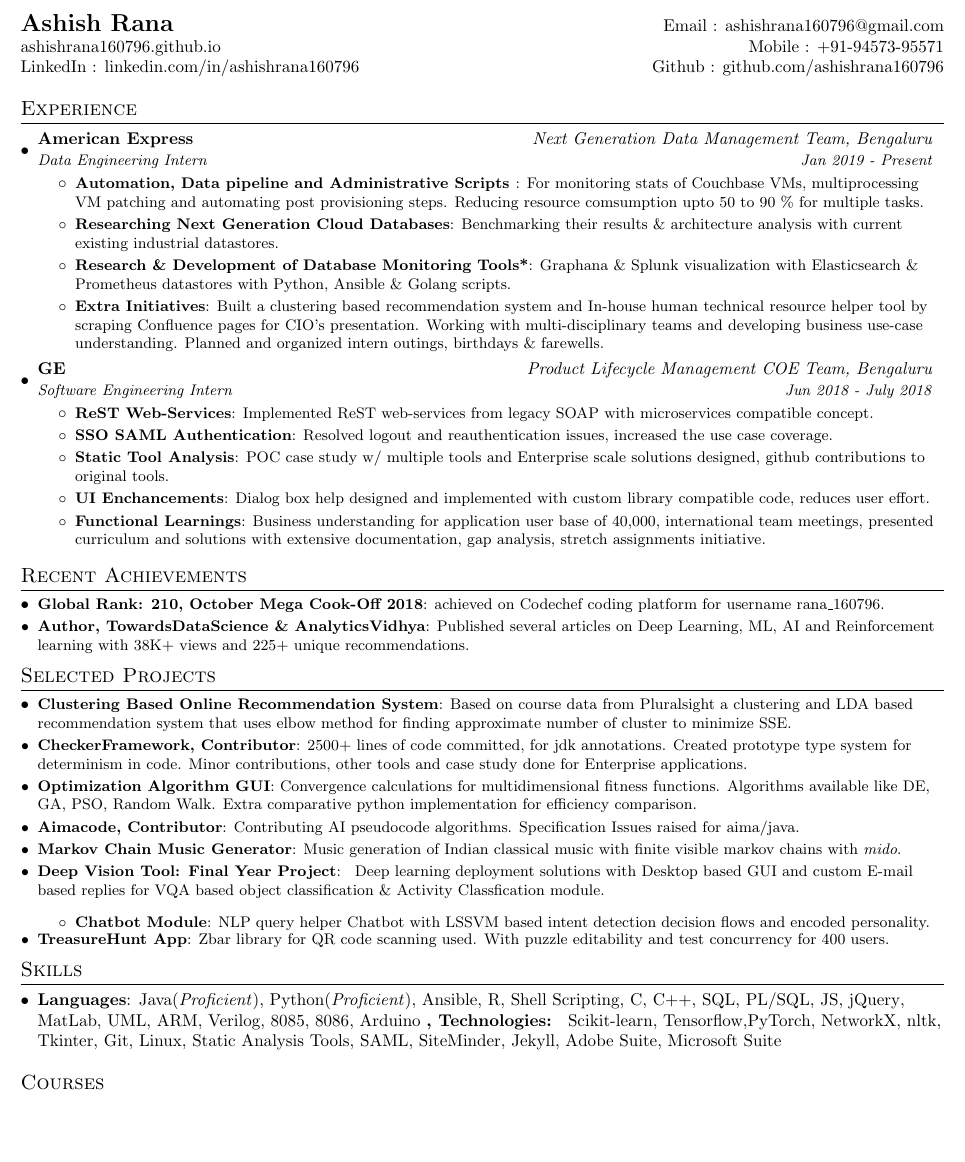
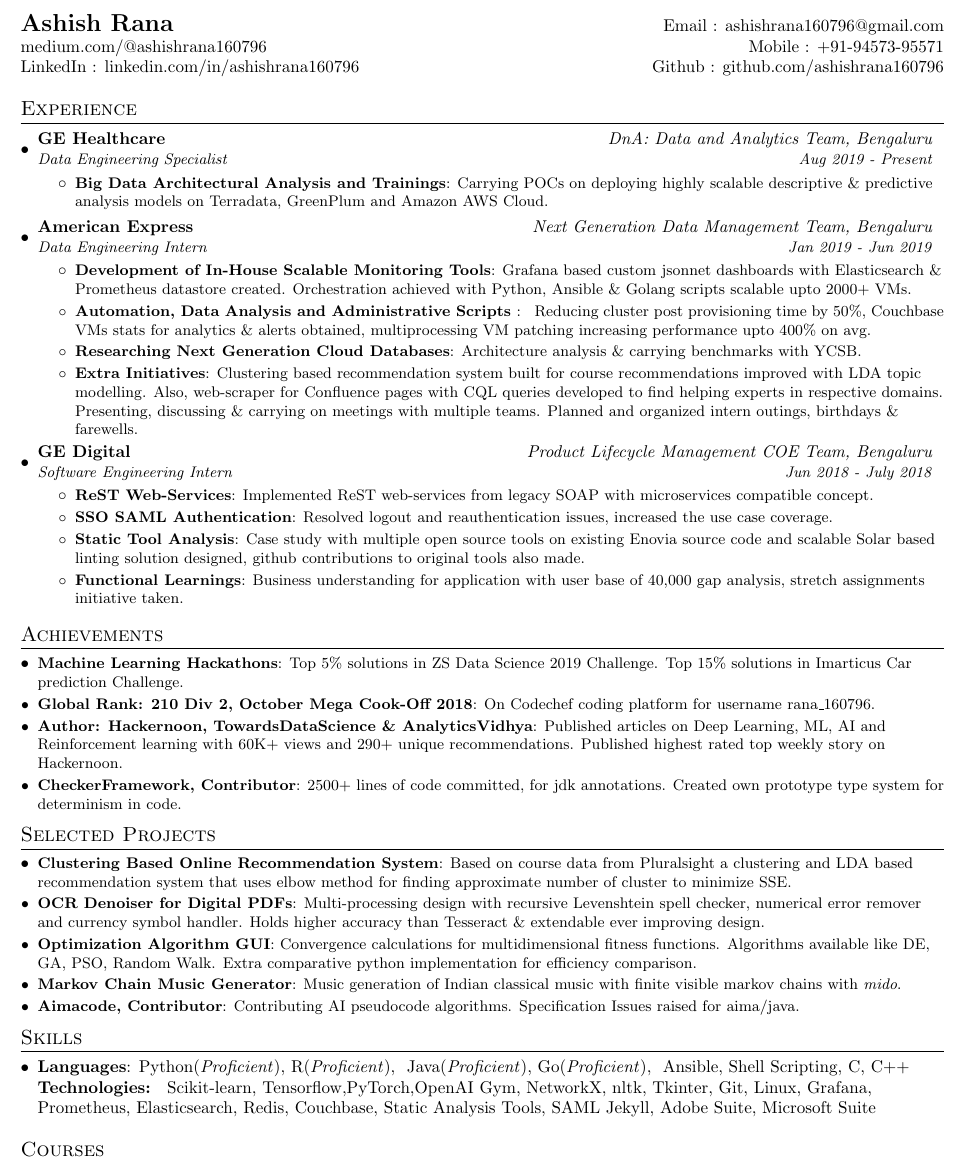
Before and after one commit to ashishrana160796/easy-latex-resume-and-cv, a LaTeX CV (ashish_rana_resume.tex): part of page 1 of 2, cut so that both start at the same text, the shorter picture padded with empty space. Compiled offline with pdfLaTeX.

Commit message:
A resume update !!

```diff
--- a/ashish_rana_resume.tex
+++ b/ashish_rana_resume.tex
@@ -69,7 +69,7 @@
 %----------HEADING-----------------
 \begin{tabular*}{\textwidth}{l@{\extracolsep{\fill}}r}
   \textbf{\href{https://linkedin.com/in/ashishrana160796/}{\Large Ashish Rana}} & Email : \href{mailto:ashishrana160796@gmail.com}{ashishrana160796@gmail.com}\\
-  \href{https://ashishrana160796.github.io/}{ashishrana160796.github.io} & Mobile : +91-94573-95571 \\
+  \href{https://medium.com/@ashishrana160796/}{medium.com/@ashishrana160796} & Mobile : +91-94573-95571 \\
   \href{https://linkedin.com/in/ashishrana160796/}{LinkedIn : linkedin.com/in/ashishrana160796} & \href{http://github.com/ashishrana160796/}{Github : github.com/ashishrana160796} \\
 \end{tabular*}
 
@@ -79,22 +79,30 @@
   \resumeSubHeadingListStart
 
     \resumeSubheading
+      {GE Healthcare}{\textit{DnA: Data and Analytics Team, Bengaluru}}
+      {Data Engineering Specialist}{Aug 2019 - Present}
+      \resumeItemListStart
+          \resumeItem{Big Data Architectural Analysis and Trainings}
+          {Carrying POCs on deploying highly scalable descriptive \& predictive analysis models on Terradata, GreenPlum and Amazon AWS Cloud.}
+      \resumeItemListEnd
+
+    \resumeSubheading
       {American Express}{\textit{Next Generation Data Management Team, Bengaluru}}
-      {Data Engineering Intern}{Jan 2019 - Present}
+      {Data Engineering Intern}{Jan 2019 - Jun 2019}
       \resumeItemListStart
-        \resumeItem{Automation, Data pipeline and Administrative Scripts }
-          {For monitoring stats of Couchbase VMs, multiprocessing VM patching and automating post provisioning steps. Reducing resource comsumption upto 50 to 90 \% for multiple tasks.}
+          \resumeItem{Development of In-House Scalable Monitoring Tools}
+          {Grafana based custom jsonnet dashboards with Elasticsearch \& Prometheus datastore created. Orchestration achieved with Python, Ansible \& Golang scripts scalable upto 2000+ VMs.}
+        \resumeItem{Automation, Data Analysis and Administrative Scripts }
+          { Reducing cluster post provisioning time by 50\%, Couchbase VMs stats for analytics \& alerts obtained, multiprocessing VM patching increasing performance upto 400\% on avg.}
         \resumeItem{Researching Next Generation Cloud Databases}
-          {Benchmarking their results \& architecture analysis with current existing industrial datastores.}
-        \resumeItem{Research \& Development of Database Monitoring Tools*}
-          {Graphana \& Splunk visualization with Elasticsearch \& Prometheus datastores with Python, Ansible \& Golang scripts.}
+          {Architecture analysis \& carrying benchmarks with YCSB.}
         \resumeItem{Extra Initiatives}
-          {Built a clustering based recommendation system and In-house human technical resource helper tool by scraping Confluence pages for CIO's presentation. Working with multi-disciplinary teams and developing business use-case understanding. Planned and organized intern outings, birthdays \& farewells. }
+          {Clustering based recommendation system built for course recommendations improved with LDA topic modelling. Also, web-scraper for Confluence pages with CQL queries developed to find helping experts in respective domains. Presenting, discussing \& carrying on meetings with multiple teams. Planned and organized intern outings, birthdays \& farewells. }
       \resumeItemListEnd
 
 
     \resumeSubheading
-      {GE}{\textit{Product Lifecycle Management COE Team, Bengaluru}}
+      {GE Digital}{\textit{Product Lifecycle Management COE Team, Bengaluru}}
       {Software Engineering Intern}{Jun 2018 - July 2018}
       \resumeItemListStart
         \resumeItem{ReST Web-Services}
@@ -102,53 +110,46 @@
         \resumeItem{SSO SAML Authentication}
           {Resolved logout and reauthentication issues, increased the use case coverage.}
         \resumeItem{Static Tool Analysis}
-          {POC case study w/ multiple tools and Enterprise scale solutions designed, github contributions to original tools.}
-        \resumeItem{UI Enchancements}
-          {Dialog box help designed and implemented with custom library compatible code, reduces user effort.}
+          {Case study with multiple open source tools on existing Enovia source code and scalable Solar based linting solution designed, github contributions to original tools also made.}
         \resumeItem{Functional Learnings}
-          {Business understanding for application user base of 40,000, international team meetings, presented curriculum and solutions with extensive documentation, gap analysis, stretch assignments initiative.}
+          {Business understanding for application with user base of 40,000 gap analysis, stretch assignments initiative taken.}
       \resumeItemListEnd
   \resumeSubHeadingListEnd
 
-\section{Recent Achievements}
+\section{Achievements}
   \resumeSubHeadingListStart
-    \resumeSubItem{Global Rank: 210, October Mega Cook-Off 2018}
-      {achieved on Codechef coding platform for username rana\textunderscore160796.}
-    \resumeSubItem{Author,  TowardsDataScience \& AnalyticsVidhya}
-      {Published several articles on Deep Learning, ML, AI and Reinforcement learning with 38K+  views and 225+ unique recommendations.}
+      \resumeSubItem{Machine Learning Hackathons}
+      {Top 5\% solutions in ZS Data Science 2019 Challenge. Top 15\% solutions in Imarticus Car prediction Challenge.}
+    \resumeSubItem{Global Rank: 210 Div 2, October Mega Cook-Off 2018}
+      {On Codechef coding platform for username rana\textunderscore160796.}
+    \resumeSubItem{Author: Hackernoon, TowardsDataScience \& AnalyticsVidhya}
+      {Published articles on Deep Learning, ML, AI and Reinforcement learning with 60K+  views and 290+ unique recommendations. Published highest rated top weekly story on Hackernoon.}
+    \resumeSubItem{CheckerFramework, Contributor}
+      {2500+ lines of code committed, for jdk annotations. Created own prototype type system for determinism in code.}
   \resumeSubHeadingListEnd
 %-----------PROJECTS-----------------
 \section{Selected Projects}
   \resumeSubHeadingListStart
     \resumeSubItem{Clustering Based Online Recommendation System}
       {Based on course data from Pluralsight a clustering and LDA based recommendation system that uses elbow method for finding approximate number of cluster to minimize SSE.}
-    \resumeSubItem{CheckerFramework, Contributor}
-      {2500+ lines of code committed, for jdk annotations. Created prototype type system for determinism in code. Minor contributions, other tools and case study done for Enterprise applications.}
+    \resumeSubItem{OCR Denoiser for Digital PDFs}
+      {Multi-processing design with recursive Levenshtein spell checker, numerical error remover and currency symbol handler. Holds higher accuracy than Tesseract \& extendable ever improving design.}
     \resumeSubItem{Optimization Algorithm GUI}
       {Convergence calculations for multidimensional fitness functions. Algorithms available like DE, GA, PSO, Random Walk. Extra comparative	python implementation for efficiency comparison.}
-
-    \resumeSubItem{Aimacode, Contributor}
-      {Contributing AI pseudocode algorithms. Specification Issues raised for aima/java.}
     \resumeSubItem{Markov Chain Music Generator}
       {Music generation of Indian classical music with finite visible markov chains with \textit{mido}.}
-    \resumeSubItem{Deep Vision Tool: Final Year Project}
-      {
-        Deep learning deployment solutions with Desktop based GUI and custom E-mail based replies for VQA based object classification \& Activity Classfication module.
-	    \resumeItemListStart
-        \resumeItem{Chatbot Module}
-          {NLP query helper Chatbot with LSSVM based intent detection decision flows and encoded personality.}
-       \resumeItemListEnd
-      }
-          \resumeSubItem{TreasureHunt App}
-      {Zbar library for QR code scanning used. With puzzle editability and test concurrency for 400 users.}
+        \resumeSubItem{Aimacode, Contributor}
+      {Contributing AI pseudocode algorithms. Specification Issues raised for aima/java.}
   \resumeSubHeadingListEnd
 
 %--------PROGRAMMING SKILLS------------
 \section{Skills}
   \resumeSubHeadingListStart
     \item{
-      \textbf{Languages}{: Java}{(\textit{Proficient})}{,}{ Python}{(\textit{Proficient})}{,}{ Ansible}{,}{ R}{,}{ Shell}{ Scripting}{,}{ C}{,}{ C++}{,}{ SQL}{,}{ PL/SQL}{,}{ JS}{,}{ jQuery}{,}{ MatLab}{,}{ UML}{,}{ ARM}{,}{ Verilog}{,}{ 8085}{,}{ 8086}{,}{ Arduino}
-      \textbf{, Technologies: }{ Scikit-learn}{,}{ Tensorflow}{,}{PyTorch}{,}{ NetworkX}{,}{ nltk}{,}{ Tkinter}{,}{ Git}{,}{ Linux}{,}{ Static Analysis Tools}{,}{ SAML}{,}{ SiteMinder}{,}{ Jekyll}{,}{ Adobe Suite}{,}{ Microsoft Suite}
+      \textbf{Languages}{: Python}{(\textit{Proficient})}{,}{ R}{(\textit{Proficient})}{,}
+      { Java}{(\textit{Proficient})}{,}{ Go}{(\textit{Proficient})}{,}
+      { Ansible}{,}{ Shell}{ Scripting}{,}{ C}{,}{ C++} \\
+      \textbf{Technologies: }{ Scikit-learn}{,}{ Tensorflow}{,}{PyTorch}{,}{OpenAI Gym}{,}{ NetworkX}{,}{ nltk}{,}{ Tkinter}{,}{ Git}{,}{ Linux}{,}{ Grafana}{,}{ Prometheus}{,}{ Elasticsearch}{,}{ Redis}{,}{ Couchbase}{,}{ Static Analysis Tools}{,}{ SAML}{ Jekyll}{,}{ Adobe Suite}{,}{ Microsoft Suite}
     }
   \resumeSubHeadingListEnd
 
@@ -177 +168,0 @@
-    \item{
@@ -182,0 +170 @@
+     \resumeSubItem{MARS(\textit{Robotics Society})}{ Core Team: Maze-solvers Arduino \& advanced C++ workshops conducted.}
```
Also changed, not shown: ashish_rana_resume.pdf, ashish_rana_resume.tex (20 more changed lines).
